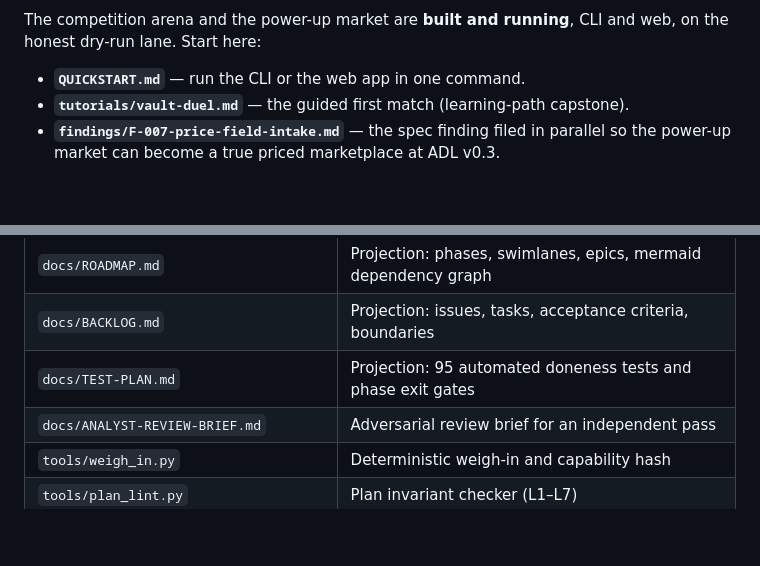
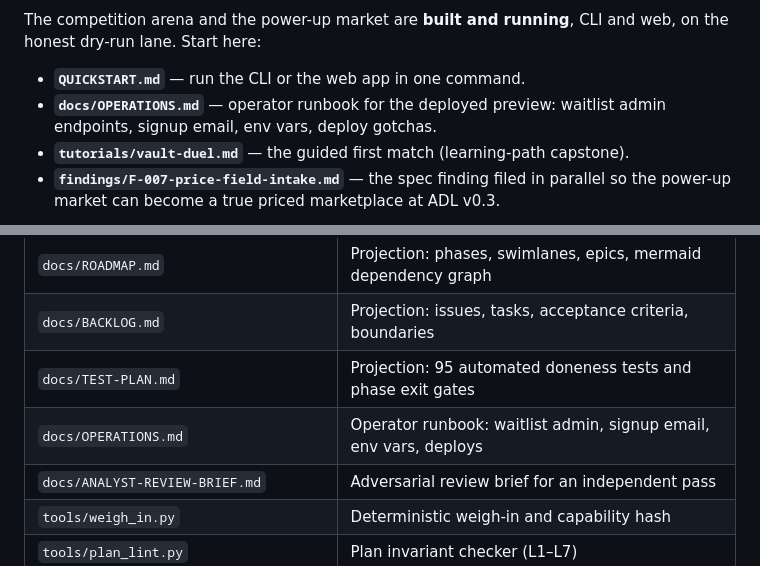
Before and after one commit to nissan/reddi-arena, a Markdown page: README.md, 2 parts joined by grey strips. Drawn GitHub-style; blank space fills up the shorter version.

```diff
--- a/README.md
+++ b/README.md
@@ -81,6 +81,8 @@ The competition arena and the power-up market are **built and running**, CLI and
 web, on the honest dry-run lane. Start here:
 
 - **`QUICKSTART.md`** — run the CLI or the web app in one command.
+- **`docs/OPERATIONS.md`** — operator runbook for the deployed preview:
+  waitlist admin endpoints, signup email, env vars, deploy gotchas.
 - **`tutorials/vault-duel.md`** — the guided first match (learning-path capstone).
 - **`findings/F-007-price-field-intake.md`** — the spec finding filed in parallel
   so the power-up market can become a true priced marketplace at ADL v0.3.
@@ -116,6 +118,7 @@ findings. The plan documents are retained as design, not as work.
 | `docs/ROADMAP.md` | Projection: phases, swimlanes, epics, mermaid dependency graph |
 | `docs/BACKLOG.md` | Projection: issues, tasks, acceptance criteria, boundaries |
 | `docs/TEST-PLAN.md` | Projection: 95 automated doneness tests and phase exit gates |
+| `docs/OPERATIONS.md` | Operator runbook: waitlist admin, signup email, env vars, deploys |
 | `docs/ANALYST-REVIEW-BRIEF.md` | Adversarial review brief for an independent pass |
 | `tools/weigh_in.py` | Deterministic weigh-in and capability hash |
 | `tools/plan_lint.py` | Plan invariant checker (L1–L7) |
```
Also changed, not shown: docs/OPERATIONS.md (added, +121 -0 lines).
